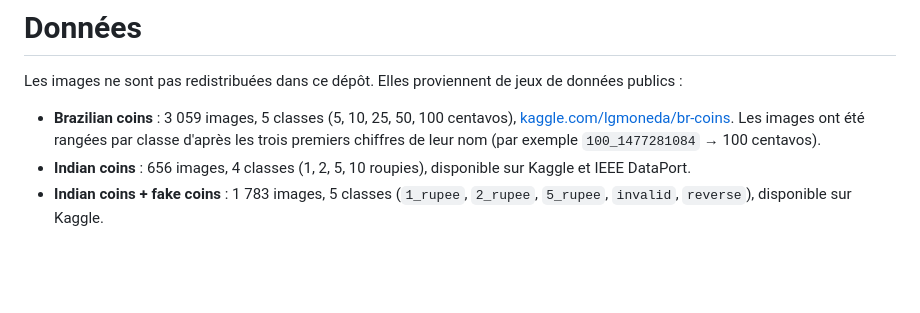
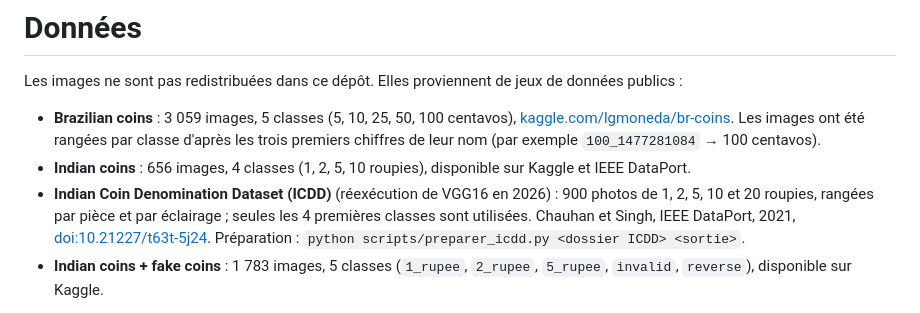
Before and after one commit to mireille-kafando/coin-classification-cnn, a Markdown page: data/README.md, the part around the change. Drawn GitHub-style; blank space fills up the shorter version.

```diff
--- a/data/README.md
+++ b/data/README.md
@@ -4,6 +4,7 @@ Les images ne sont pas redistribuées dans ce dépôt. Elles proviennent de jeux
 
 - **Brazilian coins** : 3 059 images, 5 classes (5, 10, 25, 50, 100 centavos), [kaggle.com/lgmoneda/br-coins](https://www.kaggle.com/lgmoneda/br-coins). Les images ont été rangées par classe d'après les trois premiers chiffres de leur nom (par exemple `100_1477281084` → 100 centavos).
 - **Indian coins** : 656 images, 4 classes (1, 2, 5, 10 roupies), disponible sur Kaggle et IEEE DataPort.
+- **Indian Coin Denomination Dataset (ICDD)** (réexécution de VGG16 en 2026) : 900 photos de 1, 2, 5, 10 et 20 roupies, rangées par pièce et par éclairage ; seules les 4 premières classes sont utilisées. Chauhan et Singh, IEEE DataPort, 2021, [doi:10.21227/t63t-5j24](http://dx.doi.org/10.21227/t63t-5j24). Préparation : `python scripts/preparer_icdd.py <dossier ICDD> <sortie>`.
 - **Indian coins + fake coins** : 1 783 images, 5 classes (`1_rupee`, `2_rupee`, `5_rupee`, `invalid`, `reverse`), disponible sur Kaggle.
 
 Les notebooks lisent les images depuis Google Drive (`/content/drive/MyDrive/...`) ; adapter ces chemins à l'emplacement des données, avec un sous-dossier par classe.
```
Also changed, not shown: README.md (+32 -2 lines), results/vgg16_reexecution_icdd/vgg16_matrice_confusion_test.png (added), results/vgg16_reexecution_icdd/vgg16_precision.png (added), results/vgg16_reexecution_icdd/vgg16_rappel.png (added), 5 other files.
